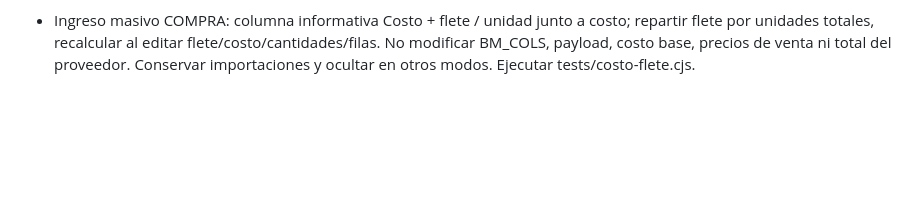
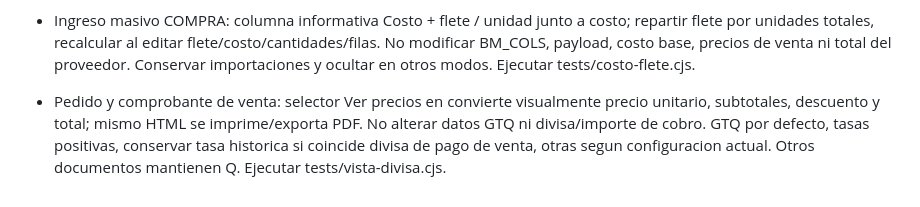
Before and after one commit to Anastacio77/inventario-adelaida, a Markdown page: REQUISITOS_PERMANENTES.md, the part around the change. GitHub-like rendering; blank space fills up the shorter version.

Commit message:
Version 57: ver precios de pedidos y ventas en Q o divisa sin cambiar cobro

```diff
--- a/REQUISITOS_PERMANENTES.md
+++ b/REQUISITOS_PERMANENTES.md
@@ -78,3 +78,5 @@ El archivo Apps Script se distribuye en el paquete privado; no publicar credenci
 - PDF escritorio: ruta separada de movil. Preparar PDF real antes de habilitar Vista previa PDF / Imprimir / Descargar PDF; abrir PDF Blob desde gesto de usuario y conservar URL mientras visor lo usa, sin imprimir automaticamente iframe temporal. Mac puede descargar y abrir archivo fisico desde Descargas en Vista Previa. No modificar rama Android/iPhone/iPad confirmada. Ejecutar tests/pdf-escritorio.cjs y tests/pdf-movil.cjs; comparar rama movil con version 54.
 
 - Ingreso masivo COMPRA: columna informativa Costo + flete / unidad junto a costo; repartir flete por unidades totales, recalcular al editar flete/costo/cantidades/filas. No modificar BM_COLS, payload, costo base, precios de venta ni total del proveedor. Conservar importaciones y ocultar en otros modos. Ejecutar tests/costo-flete.cjs.
+
+- Pedido y comprobante de venta: selector Ver precios en convierte visualmente precio unitario, subtotales, descuento y total; mismo HTML se imprime/exporta PDF. No alterar datos GTQ ni divisa/importe de cobro. GTQ por defecto, tasas positivas, conservar tasa historica si coincide divisa de pago de venta, otras segun configuracion actual. Otros documentos mantienen Q. Ejecutar tests/vista-divisa.cjs.
```
